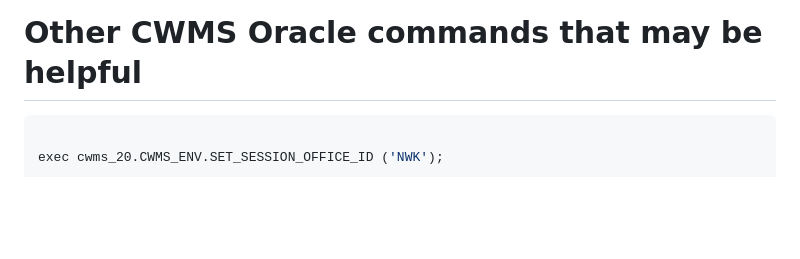
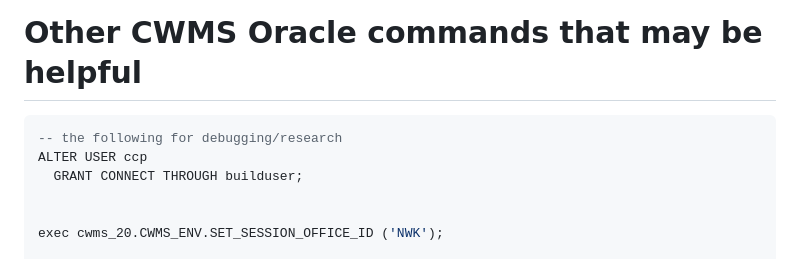
Before and after one commit to ktarbet/learning, a Markdown page: opendcs.md, the part around one of its changes. Drawn GitHub-style; blank space fills up the shorter version.

Commit message:
grant connect through builduser

````diff
--- a/opendcs.md
+++ b/opendcs.md
@@ -167,6 +168,10 @@ dbimport  -l C:\project\opendcs.support\import-issue\nwdm.import.txt  -d3  -P "%
 # Other CWMS Oracle commands that may be helpful
 
 ```sql
+-- the following for debugging/research
+ALTER USER ccp
+  GRANT CONNECT THROUGH builduser;
+
 
 exec cwms_20.CWMS_ENV.SET_SESSION_OFFICE_ID ('NWK');
 
````
Also changed, not shown: other parts of opendcs.md (+1 -0 lines).
